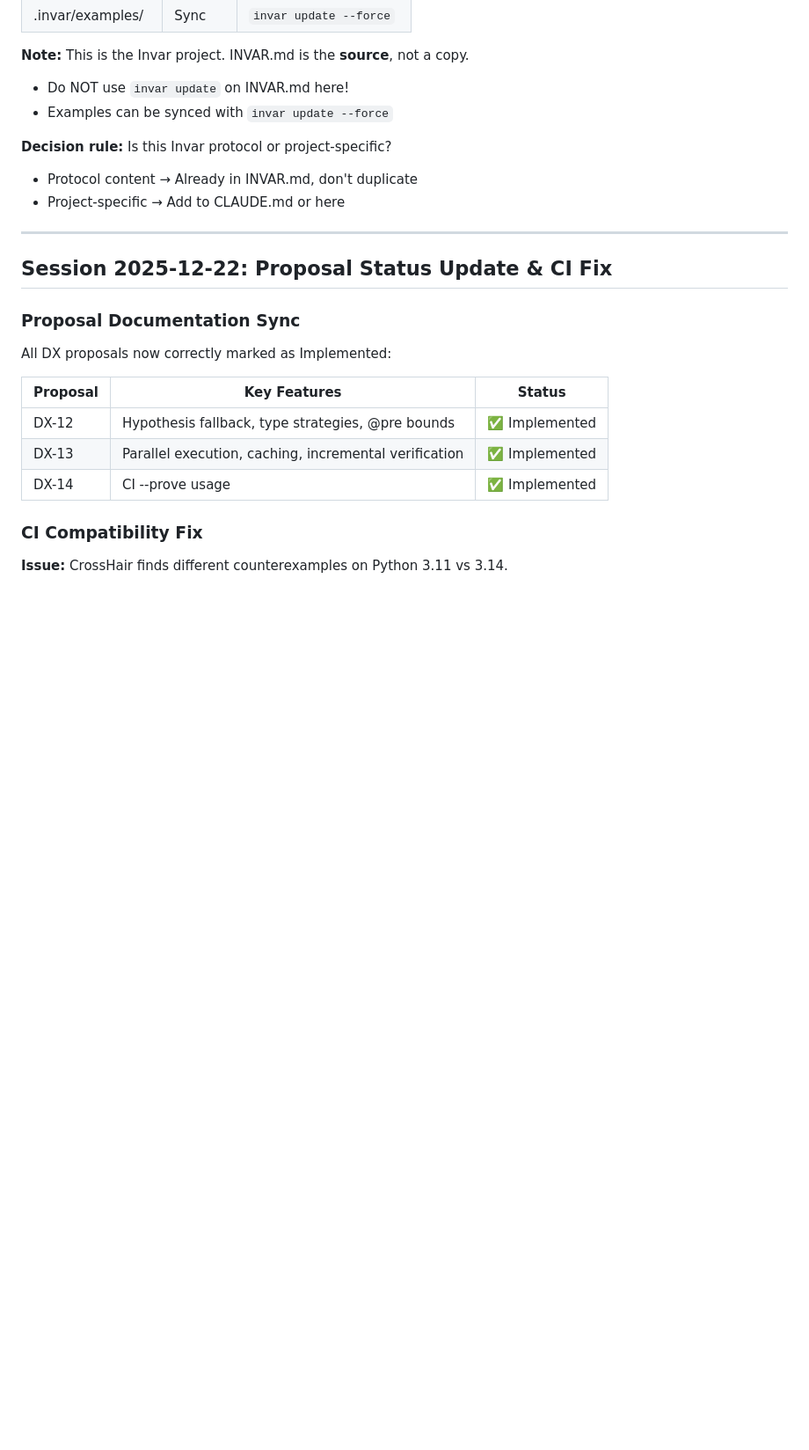
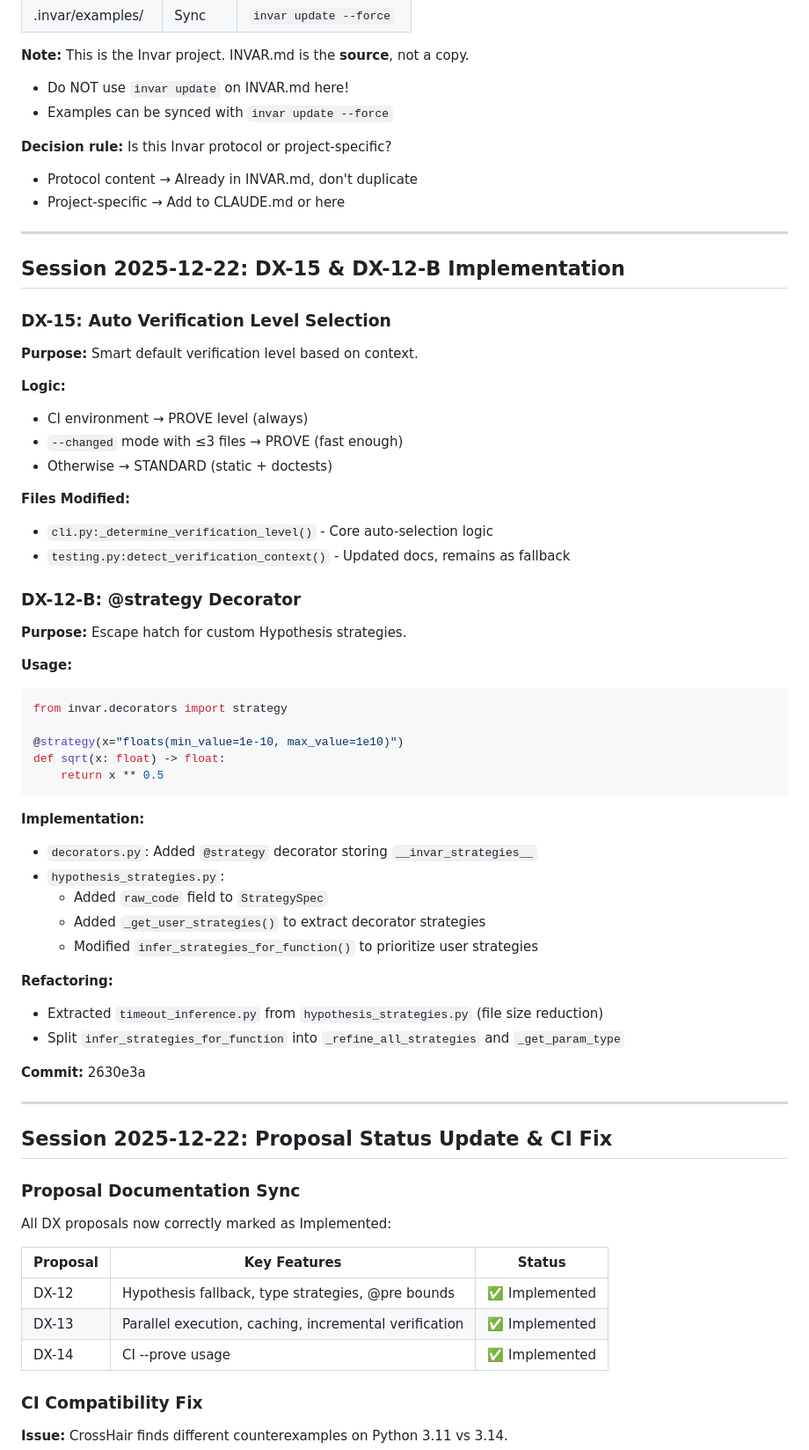
Before and after one commit to Tefx/Invar, a Markdown page: .invar/context.md, the part around the change. Shown at 88% size. Rendered like a GitHub page; blank space fills up the shorter version.

Commit message:
docs: Update context.md for DX-15 and DX-12-B session
🤖 Generated with [Claude Code](https://claude.com/claude-code)

Co-Authored-By: Claude Opus 4.5 <noreply@anthropic.com>

````diff
--- a/.invar/context.md
+++ b/.invar/context.md
@@ -26,6 +26,49 @@
 **Decision rule:** Is this Invar protocol or project-specific?
 - Protocol content → Already in INVAR.md, don't duplicate
 - Project-specific → Add to CLAUDE.md or here
+
+---
+
+## Session 2025-12-22: DX-15 & DX-12-B Implementation
+
+### DX-15: Auto Verification Level Selection
+
+**Purpose:** Smart default verification level based on context.
+
+**Logic:**
+- CI environment → PROVE level (always)
+- `--changed` mode with ≤3 files → PROVE (fast enough)
+- Otherwise → STANDARD (static + doctests)
+
+**Files Modified:**
+- `cli.py:_determine_verification_level()` - Core auto-selection logic
+- `testing.py:detect_verification_context()` - Updated docs, remains as fallback
+
+### DX-12-B: @strategy Decorator
+
+**Purpose:** Escape hatch for custom Hypothesis strategies.
+
+**Usage:**
+```python
+from invar.decorators import strategy
+
+@strategy(x="floats(min_value=1e-10, max_value=1e10)")
+def sqrt(x: float) -> float:
+    return x ** 0.5
+```
+
+**Implementation:**
+- `decorators.py`: Added `@strategy` decorator storing `__invar_strategies__`
+- `hypothesis_strategies.py`:
+  - Added `raw_code` field to `StrategySpec`
+  - Added `_get_user_strategies()` to extract decorator strategies
+  - Modified `infer_strategies_for_function()` to prioritize user strategies
+
+**Refactoring:**
+- Extracted `timeout_inference.py` from `hypothesis_strategies.py` (file size reduction)
+- Split `infer_strategies_for_function` into `_refine_all_strategies` and `_get_param_type`
+
+**Commit:** 2630e3a
 
 ---
 
````
